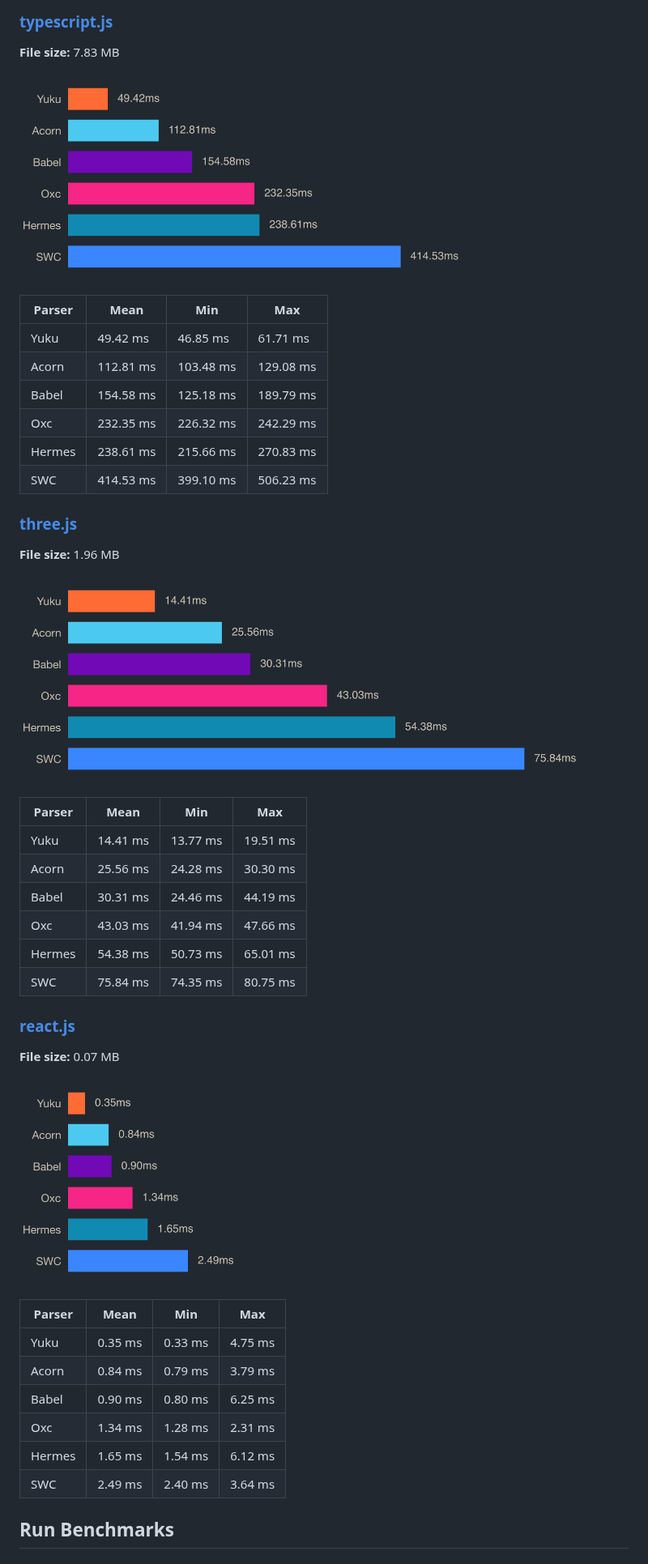
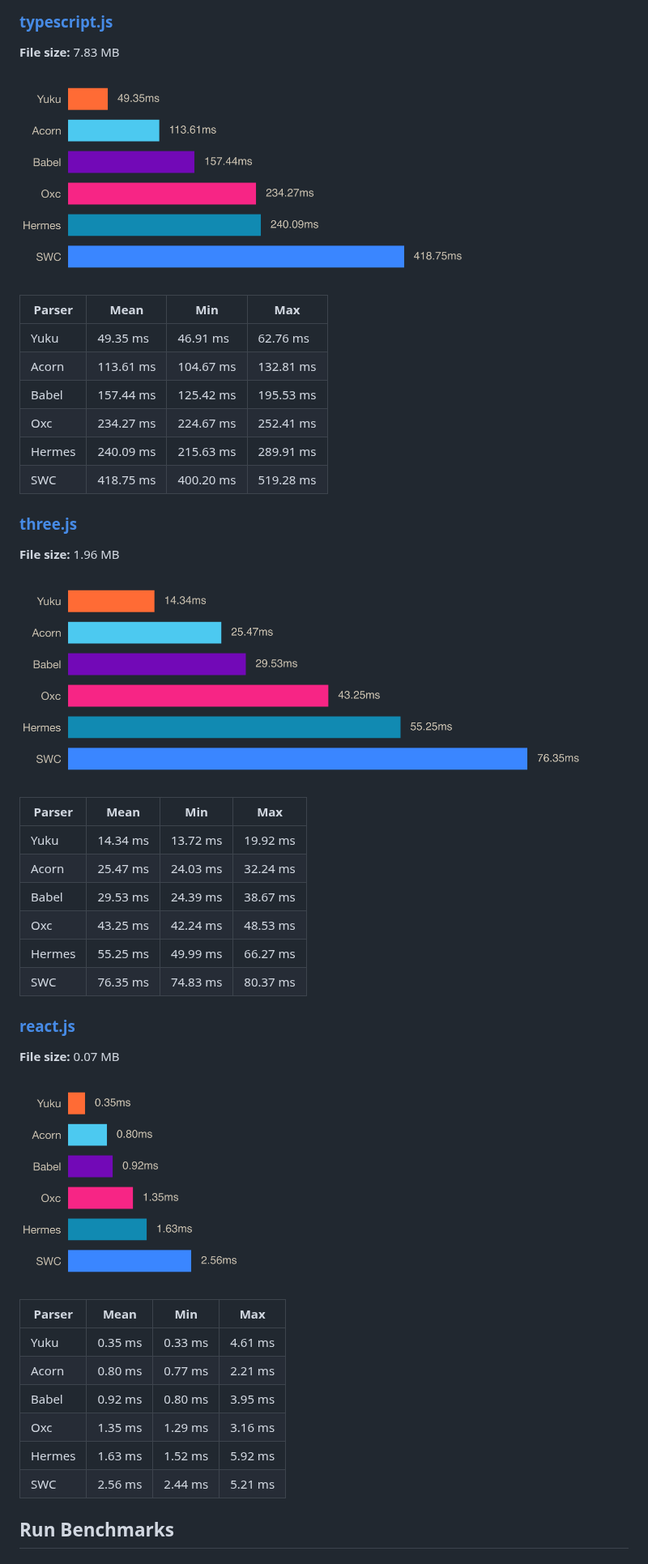
Before and after one commit to yuku-toolchain/ecmascript-parser-benchmark-js, a Markdown page: README.md, the part around one of its changes. Shown at 81% size. GitHub-like rendering; pictures changed too: charts/react.png, charts/three.png, charts/typescript.png.

Commit message:
chore: update daily benchmark results

```diff
--- a/README.md
+++ b/README.md
@@ -47,12 +47,12 @@ A high-performance & spec-compliant JavaScript/TypeScript compiler written in Zi
 
 | Parser | Mean | Min | Max |
 |--------|------|-----|-----|
-| Yuku | 49.42 ms | 46.85 ms | 61.71 ms |
-| Acorn | 112.81 ms | 103.48 ms | 129.08 ms |
-| Babel | 154.58 ms | 125.18 ms | 189.79 ms |
-| Oxc | 232.35 ms | 226.32 ms | 242.29 ms |
-| Hermes | 238.61 ms | 215.66 ms | 270.83 ms |
-| SWC | 414.53 ms | 399.10 ms | 506.23 ms |
+| Yuku | 49.35 ms | 46.91 ms | 62.76 ms |
+| Acorn | 113.61 ms | 104.67 ms | 132.81 ms |
+| Babel | 157.44 ms | 125.42 ms | 195.53 ms |
+| Oxc | 234.27 ms | 224.67 ms | 252.41 ms |
+| Hermes | 240.09 ms | 215.63 ms | 289.91 ms |
+| SWC | 418.75 ms | 400.20 ms | 519.28 ms |
 
 ### [three.js](https://raw.githubusercontent.com/yuku-toolchain/parser-benchmark-files/refs/heads/main/three.js)
 
@@ -62,12 +62,12 @@ A high-performance & spec-compliant JavaScript/TypeScript compiler written in Zi
 
 | Parser | Mean | Min | Max |
 |--------|------|-----|-----|
-| Yuku | 14.41 ms | 13.77 ms | 19.51 ms |
-| Acorn | 25.56 ms | 24.28 ms | 30.30 ms |
-| Babel | 30.31 ms | 24.46 ms | 44.19 ms |
-| Oxc | 43.03 ms | 41.94 ms | 47.66 ms |
-| Hermes | 54.38 ms | 50.73 ms | 65.01 ms |
-| SWC | 75.84 ms | 74.35 ms | 80.75 ms |
+| Yuku | 14.34 ms | 13.72 ms | 19.92 ms |
+| Acorn | 25.47 ms | 24.03 ms | 32.24 ms |
+| Babel | 29.53 ms | 24.39 ms | 38.67 ms |
+| Oxc | 43.25 ms | 42.24 ms | 48.53 ms |
+| Hermes | 55.25 ms | 49.99 ms | 66.27 ms |
+| SWC | 76.35 ms | 74.83 ms | 80.37 ms |
 
 ### [react.js](https://raw.githubusercontent.com/yuku-toolchain/parser-benchmark-files/refs/heads/main/react.js)
 
@@ -77,12 +77,12 @@ A high-performance & spec-compliant JavaScript/TypeScript compiler written in Zi
 
 | Parser | Mean | Min | Max |
 |--------|------|-----|-----|
-| Yuku | 0.35 ms | 0.33 ms | 4.75 ms |
-| Acorn | 0.84 ms | 0.79 ms | 3.79 ms |
-| Babel | 0.90 ms | 0.80 ms | 6.25 ms |
-| Oxc | 1.34 ms | 1.28 ms | 2.31 ms |
-| Hermes | 1.65 ms | 1.54 ms | 6.12 ms |
-| SWC | 2.49 ms | 2.40 ms | 3.64 ms |
+| Yuku | 0.35 ms | 0.33 ms | 4.61 ms |
+| Acorn | 0.80 ms | 0.77 ms | 2.21 ms |
+| Babel | 0.92 ms | 0.80 ms | 3.95 ms |
+| Oxc | 1.35 ms | 1.29 ms | 3.16 ms |
+| Hermes | 1.63 ms | 1.52 ms | 5.92 ms |
+| SWC | 2.56 ms | 2.44 ms | 5.21 ms |
 
 ## Run Benchmarks
 
```
Also changed, not shown: other parts of README.md (+2 -0 lines), 3 other files.
